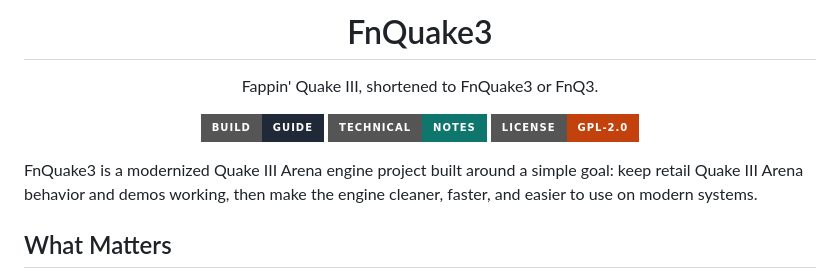
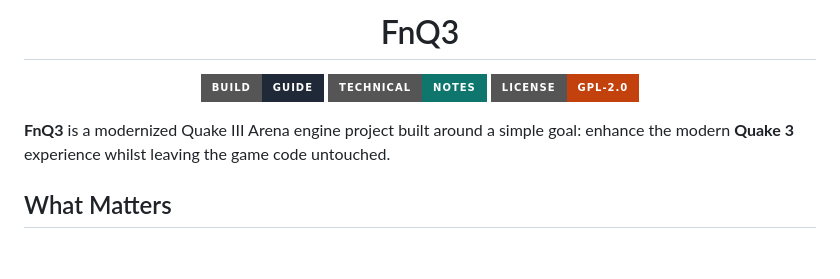
Before and after one commit to sedawkgrep/FnQ3-sedawkgrep, a Markdown page: README.md, the part around the change. Rendered like a GitHub page; badges without logos; blank space fills up the shorter version.

Commit message:
Rename project to FnQ3 and update description
Updated project name from 'FnQuake3' to 'FnQ3' and revised project description for clarity.

```diff
--- a/README.md
+++ b/README.md
@@ -1,8 +1,6 @@
 <div align="center">
 
-# FnQuake3
-
-Fappin' Quake III, shortened to FnQuake3 or FnQ3.
+# FnQ3
 
 <p>
   <a href="BUILD.md"><img alt="Build Guide" src="https://img.shields.io/badge/Build-Guide-1f2937?style=for-the-badge"></a>
@@ -12,7 +10,7 @@ Fappin' Quake III, shortened to FnQuake3 or FnQ3.
 
 </div>
 
-FnQuake3 is a modernized Quake III Arena engine project built around a simple goal: keep retail Quake III Arena behavior and demos working, then make the engine cleaner, faster, and easier to use on modern systems.
+**FnQ3** is a modernized Quake III Arena engine project built around a simple goal: enhance the modern **Quake 3** experience whilst leaving the game code untouched.
 
 ## What Matters
 
```
